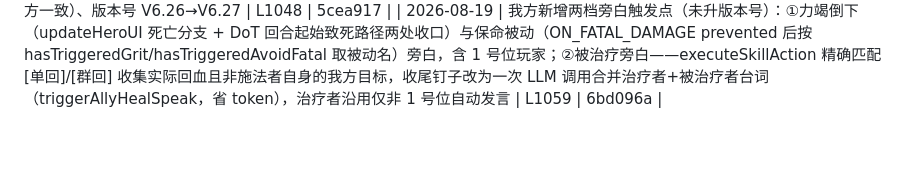
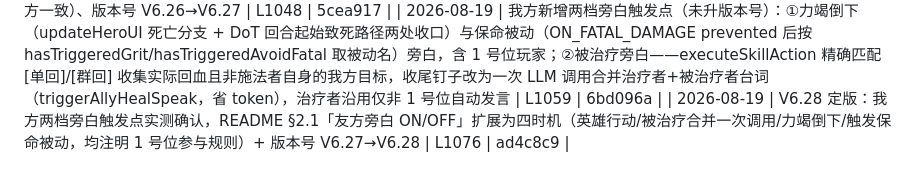
Before and after one commit to bachhoang2463j-a11y/RpgCombat, a Markdown page: LOG-INDEX.md, the part around the change. Rendered like a GitHub page; blank space fills up the shorter version.

Commit message:
docs: LOG-INDEX 回填 LOG-089 HASH (ad4c8c9)

```diff
--- a/LOG-INDEX.md
+++ b/LOG-INDEX.md
@@ -94,3 +94,4 @@
 | 2026-08-19 | 我方角色多动（行动次数）编辑器入口 + 剩余行动提示徽章：引擎/排轴/YAML/持久化早已敌我通用零改动，仅补 openEditor 我方「行动」输入框（lg:grid-cols-8）+ syncEditorDataToMemory 读取 + addHero 默认 actCount:1 + updateActiveHeroDisplay 剩余行动徽章（覆盖 actCount 与再动插队），未升版本号 | L1037 | 5cea917 |
 | 2026-08-19 | V6.27 定版：我方多动实测确认，README §1 属性字段补充可选 [行动次数:N]/[Act:N]（我方/敌方通用）+ §4.2 标题升级为「多次行动与蓄力机制」并追加我方多动条目（编辑器「行动」框或 YAML 写入、行动面板 ⏩ 剩余 N 次行动提示、多动语义与敌方一致）、版本号 V6.26→V6.27 | L1048 | 5cea917 |
 | 2026-08-19 | 我方新增两档旁白触发点（未升版本号）：①力竭倒下（updateHeroUI 死亡分支 + DoT 回合起始致死路径两处收口）与保命被动（ON_FATAL_DAMAGE prevented 后按 hasTriggeredGrit/hasTriggeredAvoidFatal 取被动名）旁白，含 1 号位玩家；②被治疗旁白——executeSkillAction 精确匹配 [单回]/[群回] 收集实际回血且非施法者自身的我方目标，收尾钉子改为一次 LLM 调用合并治疗者+被治疗者台词（triggerAllyHealSpeak，省 token），治疗者沿用仅非 1 号位自动发言 | L1059 | 6bd096a |
+| 2026-08-19 | V6.28 定版：我方两档旁白触发点实测确认，README §2.1「友方旁白 ON/OFF」扩展为四时机（英雄行动/被治疗合并一次调用/力竭倒下/触发保命被动，均注明 1 号位参与规则）+ 版本号 V6.27→V6.28 | L1076 | ad4c8c9 |
```
